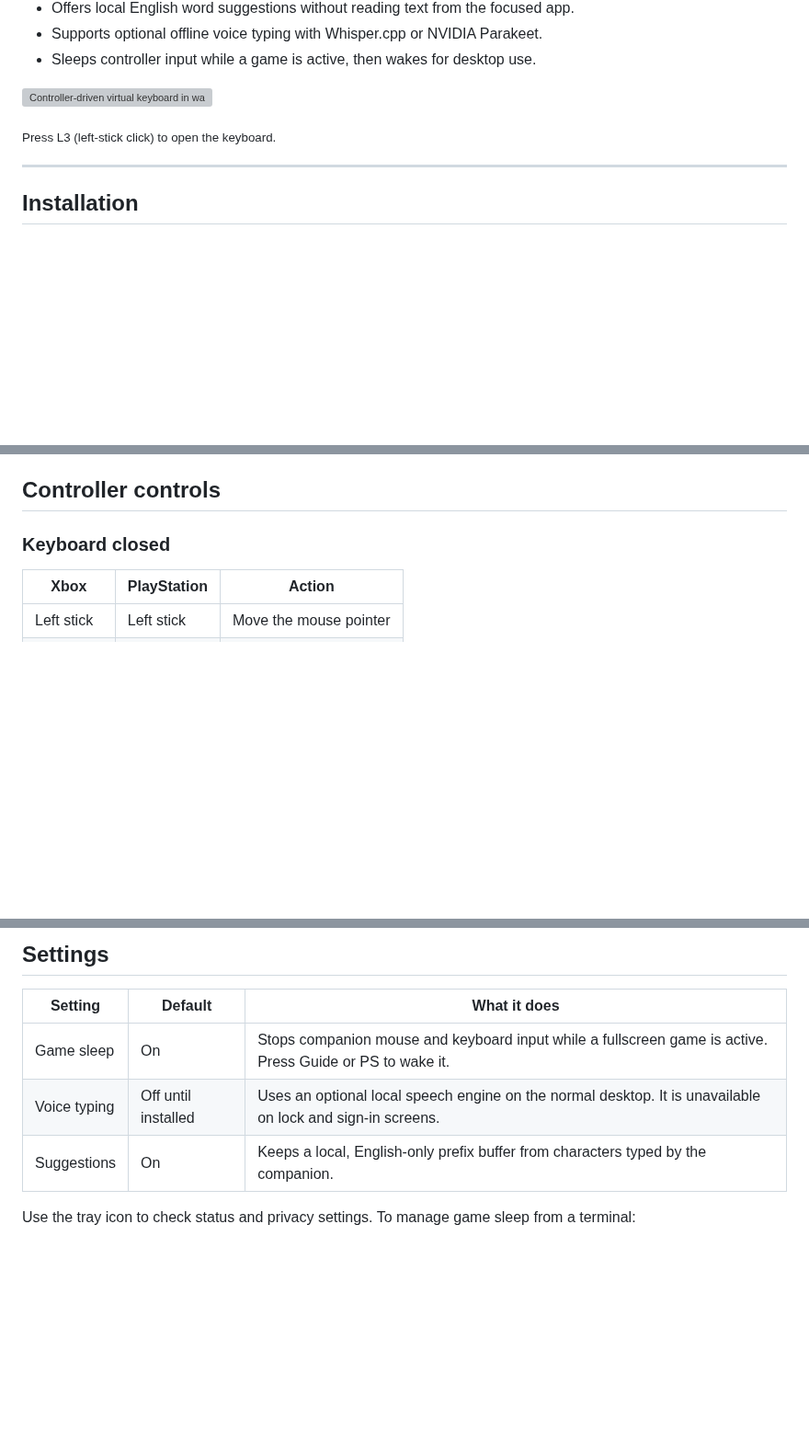
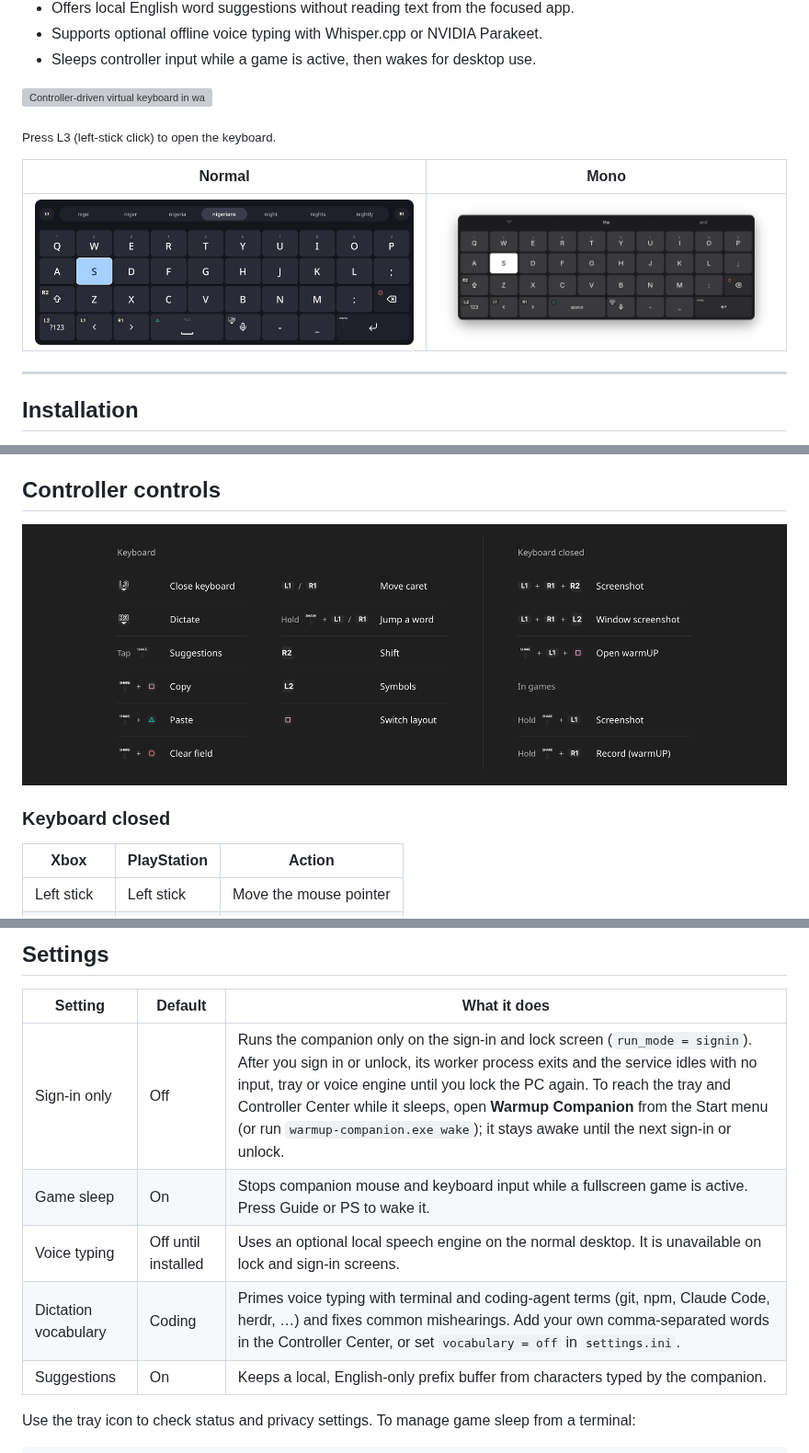
Before and after one commit to warmUP-corp/warmup-companion, a Markdown page: README.md, 3 parts joined by grey strips. Shown at 92% size. GitHub-like rendering; pictures changed too: assets/promo/keyboard-mono.png (added), assets/promo/keyboard-normal.png (added), assets/promo/shortcut-legend.png (added); blank space fills up the shorter version; grey boxes are pictures that could not be loaded.

```diff
--- a/README.md
+++ b/README.md
@@ -24,6 +24,10 @@ Type anywhere in Windows with the controller already in your hands. warmUP Compa
 
 <sub>Press L3 (left-stick click) to open the keyboard.</sub>
 
+| Normal | Mono |
+| --- | --- |
+| ![Normal keyboard style with word suggestions](assets/promo/keyboard-normal.png) | ![Mono keyboard style](assets/promo/keyboard-mono.png) |
+
 ---
 
 ## Installation
@@ -42,6 +46,8 @@ No Steam setup is required. To try the sign-in path after confirming normal desk
 - Other compatible HID gamepads recognized through the controller mapping database
 
 ## Controller controls
+
+![Shortcut legend overlay](assets/promo/shortcut-legend.png)
 
 ### Keyboard closed
 
@@ -74,8 +80,10 @@ No Steam setup is required. To try the sign-in path after confirming normal desk
 
 | Setting | Default | What it does |
 | --- | --- | --- |
+| Sign-in only | Off | Runs the companion only on the sign-in and lock screen (`run_mode = signin`). After you sign in or unlock, its worker process exits and the service idles with no input, tray or voice engine until you lock the PC again. To reach the tray and Controller Center while it sleeps, open **Warmup Companion** from the Start menu (or run `warmup-companion.exe wake`); it stays awake until the next sign-in or unlock. |
 | Game sleep | On | Stops companion mouse and keyboard input while a fullscreen game is active. Press Guide or PS to wake it. |
 | Voice typing | Off until installed | Uses an optional local speech engine on the normal desktop. It is unavailable on lock and sign-in screens. |
+| Dictation vocabulary | Coding | Primes voice typing with terminal and coding-agent terms (git, npm, Claude Code, herdr, …) and fixes common mishearings. Add your own comma-separated words in the Controller Center, or set `vocabulary = off` in `settings.ini`. |
 | Suggestions | On | Keeps a local, English-only prefix buffer from characters typed by the companion. |
 
 Use the tray icon to check status and privacy settings. To manage game sleep from a terminal:
```
Also changed, not shown: 9 other files.
